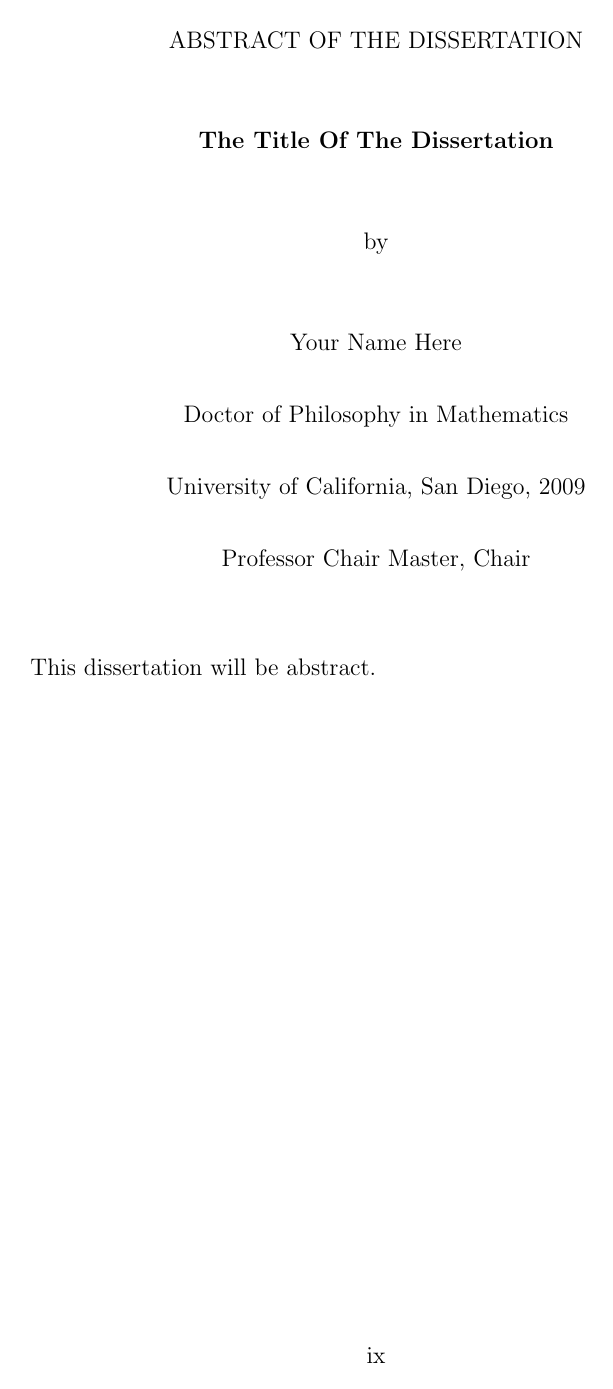
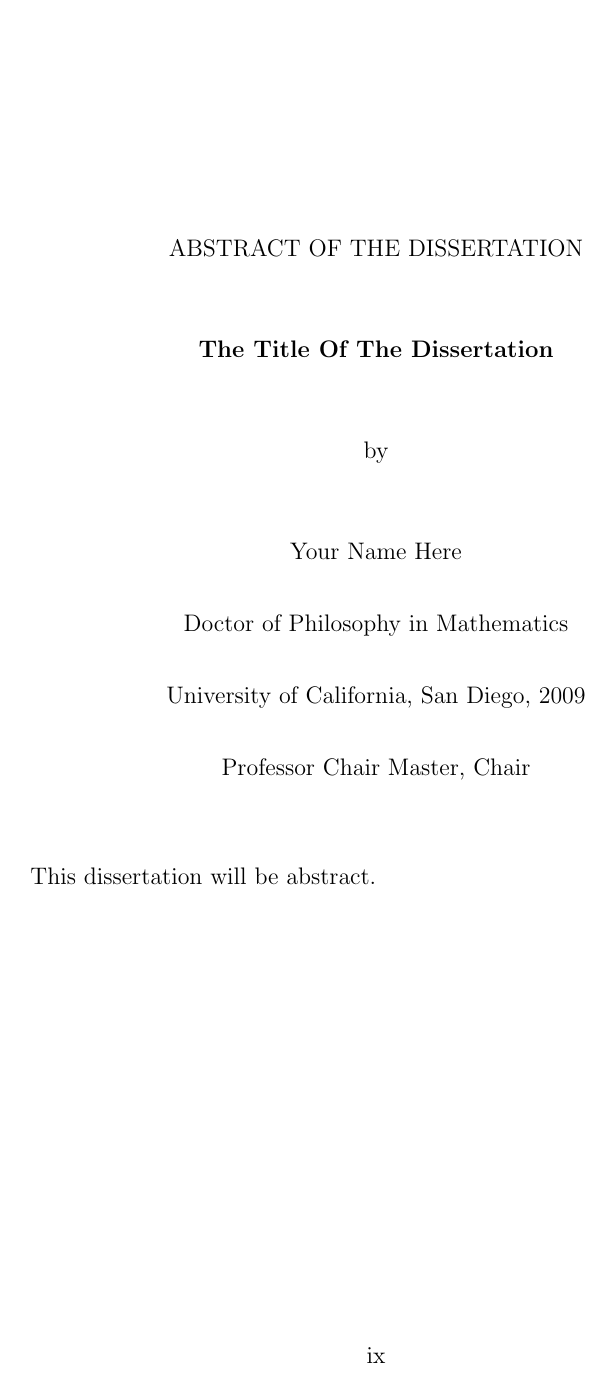
Before and after one commit to ucsd-thesis/ucsd-thesis, a LaTeX thesis (template.tex, which reads ucsd.cls): page 9 of 11. Compiled offline with pdfLaTeX; a LaTeX package or settings file that is missing is left out.

Commit message:
Fixed top margin on the abstract page.  Updated documentation. Updated script to make the testing document.
git-svn-id: https://ucsd-thesis.googlecode.com/svn/trunk@101 8b53f5e4-7c52-0410-9cc8-1fb413c75255

```diff
--- a/ucsd.cls
+++ b/ucsd.cls
@@ -197,7 +198,7 @@
 %%%
 
 \NeedsTeXFormat{LaTeX2e}
-\ProvidesClass{ucsd}[2009/10/24 V3.6 University of California, San Diego, Dissertation Class]
+\ProvidesClass{ucsd}[2010/03/18 V3.6 University of California, San Diego, Dissertation Class]
 
 
 %    ****************************************
@@ -692,6 +691,7 @@
   \begin{center}
   \ssp
   {\fmfont
+  \null\vspace{1.25in}
   {\expandafter\uppercase\expandafter{\abstractlongname}}\par
   \vspace{.5in}
   {\bfseries
```
Also changed, not shown: template.tex (+36 -19 lines), ucsd.cls (9 more changed lines), 3 other files.
